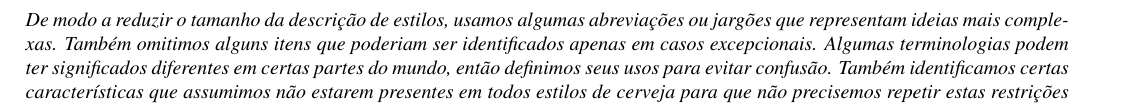
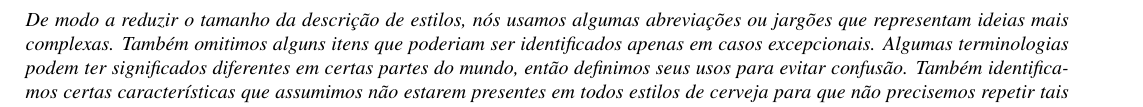
Before and after one commit to bjcp-brasil/bjcp-2021-pt-br, a LaTeX document (main.tex, which reads introducao-aos-estilos-de-cerveja/header.tex): part of page 9 of 120, cut so that both start at the same text. Compiled offline with pdfLaTeX.

Commit message:
Update header.tex (#40)

```diff
--- a/introducao-aos-estilos-de-cerveja/header.tex
+++ b/introducao-aos-estilos-de-cerveja/header.tex
@@ -1,3 +1,3 @@
 \section*{Introdução aos Estilos de Cerveja}
 \addcontentsline{toc}{section}{Introdução aos Estilos de Cerveja}
-\textit{De modo a reduzir o tamanho da descrição de estilos, usamos algumas abreviações ou jargões que representam ideias mais complexas. Também omitimos alguns itens que poderiam ser identificados apenas em casos excepcionais. Algumas terminologias podem ter significados diferentes em certas partes do mundo, então definimos seus usos para evitar confusão. Também identificamos certas características que assumimos não estarem presentes em todos estilos de cerveja para que não precisemos repetir estas restrições em todos os estilos.} \\
+\textit{De modo a reduzir o tamanho da descrição de estilos, nós usamos algumas abreviações ou jargões que representam ideias mais complexas. Também omitimos alguns itens que poderiam ser identificados apenas em casos excepcionais. Algumas terminologias podem ter significados diferentes em certas partes do mundo, então definimos seus usos para evitar confusão. Também identificamos certas características que assumimos não estarem presentes em todos estilos de cerveja para que não precisemos repetir tais restrições em todos os estilos.} \\
```
